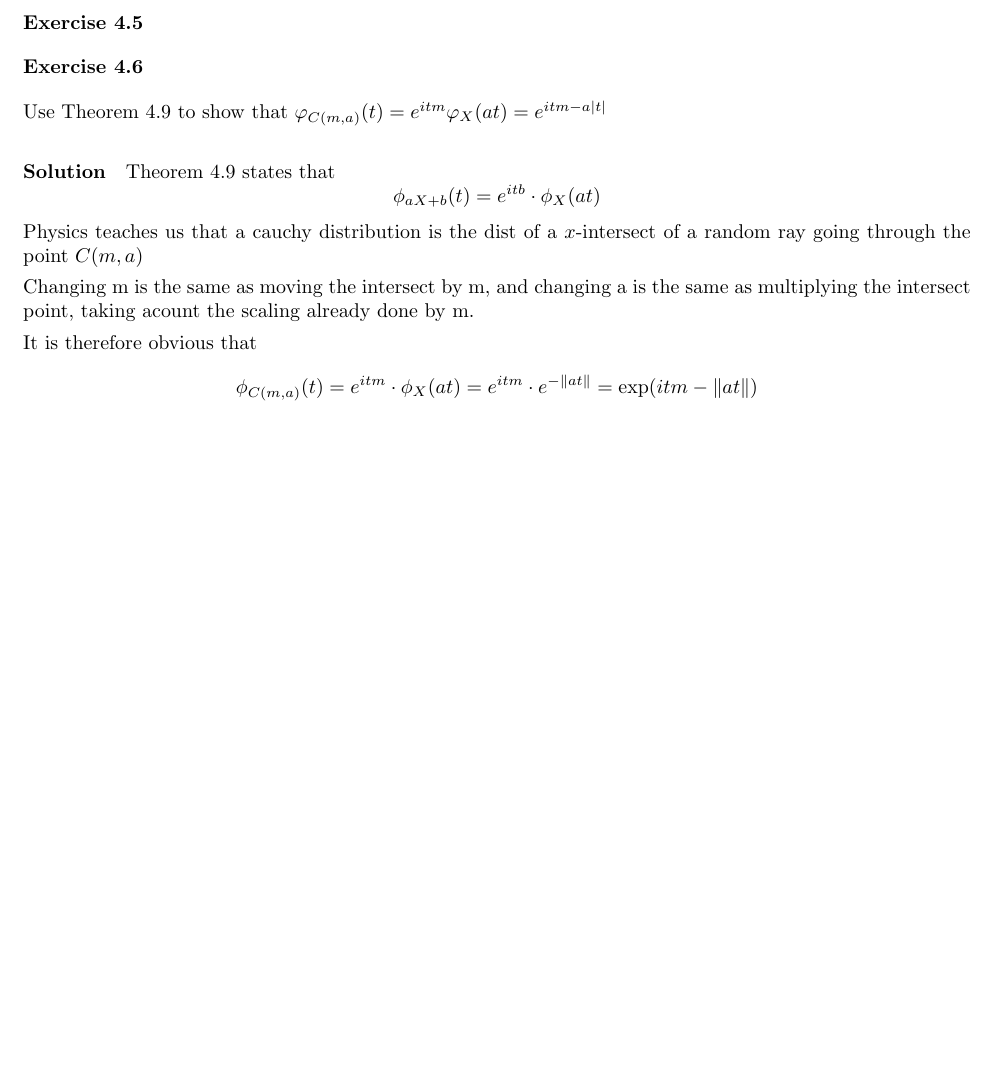
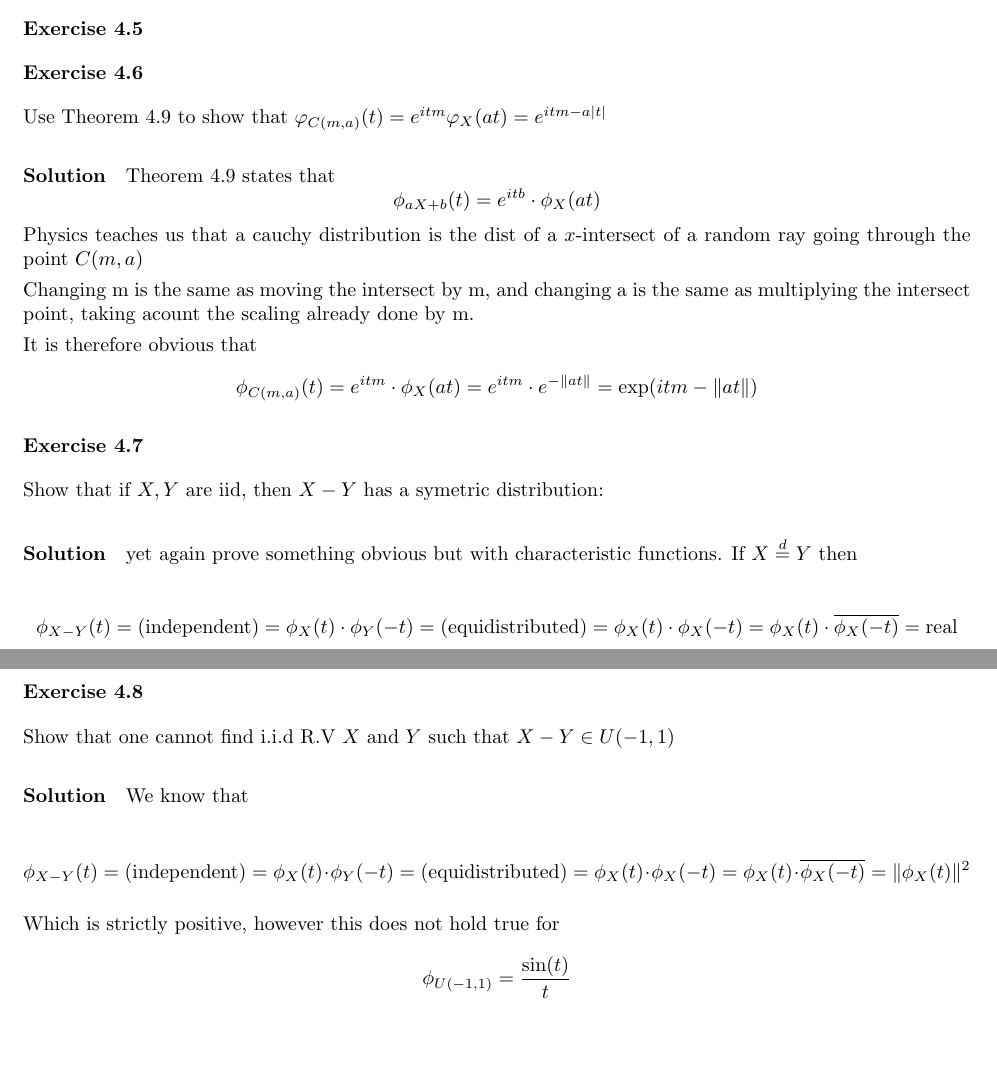
Before and after one commit to Rickard-Martensson/alan_gut_solutions, a LaTeX document (main.tex, which reads Chapter3.tex): part of page 9 of 10 before the commit and two parts of pages 9 and 10 of 11 after it, the two joined at a grey line, cut so that both start at the same text, the shorter picture padded with empty space. Compiled offline with pdfLaTeX.

Commit message:
ex_3_4_8

```diff
--- a/Chapter3.tex
+++ b/Chapter3.tex
@@ -386,4 +386,42 @@ It is therefore obvious that \[
 \phi_{C(m, a)} (t) = e^{itm} \cdot \phi_X(at) =e^{itm} \cdot e^{ -\|at \| }  = \exp(itm - \|at\| )
 \]
 
+
+
+% https://researchers.ms.unimelb.edu.au/~xgge@unimelb/Files/Teaching/Advanced%20Probability%20(Semester%201%202020)/Deriving%20the%20Inversion%20Formula.pdf
+% cool proof inversion formula
+
+\exercise
+Show that if $X, Y$ are iid, then $X-Y$ has a symetric distribution:
+
+\solution
+yet again prove something obvious but with characteristic functions. If $X \stackrel{d}{=} Y$ then
+
+
+\[
+\phi_{X-Y} (t) = \text{(independent)} =  \phi_X (t) \cdot  \phi_Y(-t) = \text{(equidistributed)} = \phi_X(t) \cdot \phi_X(-t) =
+\phi_X(t) \cdot \overline{\phi_X(-t)} = \text{real}
+\]
+
+
+\exercise
+Show that one cannot find i.i.d R.V $X$ and $Y$ such that $X-Y \in U(-1, 1) $
+\solution
+
+We know that
+
+
+\[
+\phi_{X-Y} (t) = \text{(independent)} =  \phi_X (t) \cdot  \phi_Y(-t) = \text{(equidistributed)} = \phi_X(t) \cdot \phi_X(-t) =
+\phi_X(t) \cdot \overline{\phi_X(-t)} = \| \phi_X (t) \|^2
+\]
+
+Which is strictly positive, however this does not hold true for
+\[
+\phi_{U(-1, 1)} = \frac{\sin(t)}{t}
+\]
+
+
+\vspace*{100pt}
+
 \end{enumerate}
```
Also changed, not shown: main.pdf, 7 other files.
